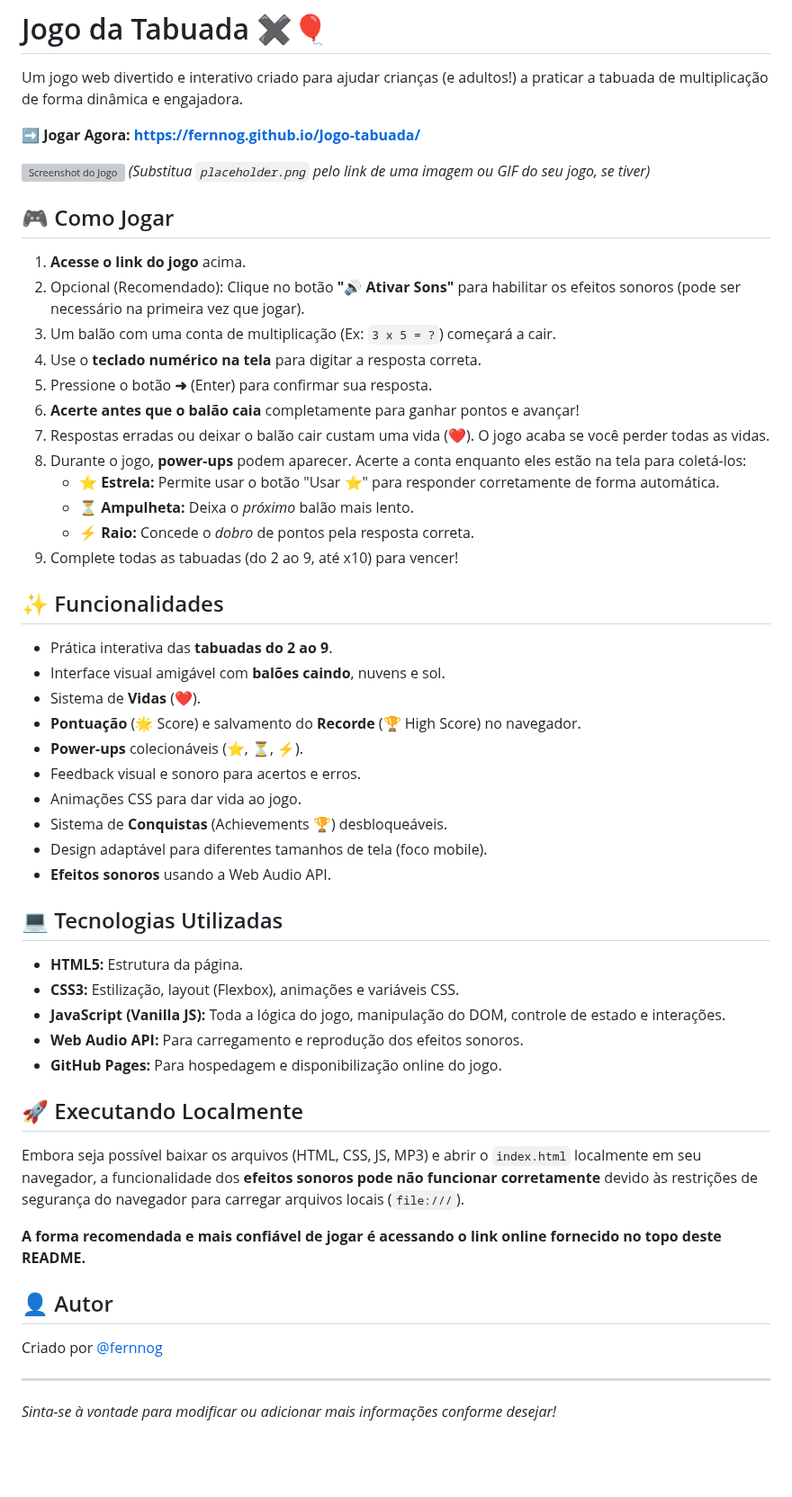
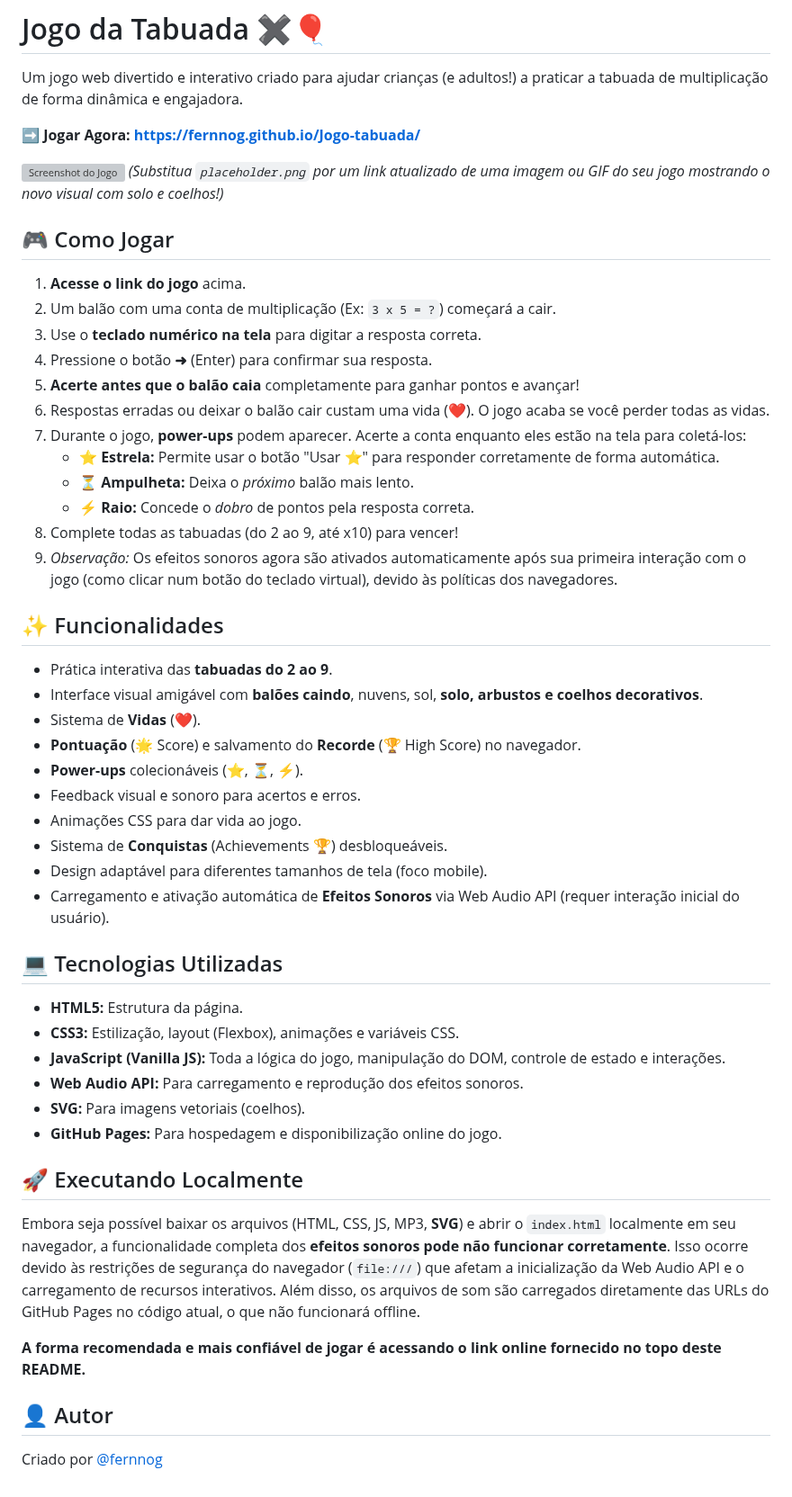
Before and after one commit to Fernnog/Jogo-tabuada, a Markdown page: README.md, the part around the change. Shown at 90% size. Rendered like a GitHub page; blank space fills up the shorter version; grey boxes are pictures that could not be loaded.

```diff
--- a/README.md
+++ b/README.md
@@ -5,27 +5,27 @@ Um jogo web divertido e interativo criado para ajudar crianças (e adultos!) a p
 ➡️ **Jogar Agora:** [**https://fernnog.github.io/Jogo-tabuada/**](https://fernnog.github.io/Jogo-tabuada/)
 
 ![Screenshot do Jogo](placeholder.png)
-*(Substitua `placeholder.png` pelo link de uma imagem ou GIF do seu jogo, se tiver)*
+*(Substitua `placeholder.png` por um link atualizado de uma imagem ou GIF do seu jogo mostrando o novo visual com solo e coelhos!)*
 
 ## 🎮 Como Jogar
 
 1.  **Acesse o link do jogo** acima.
-2.  Opcional (Recomendado): Clique no botão **"🔊 Ativar Sons"** para habilitar os efeitos sonoros (pode ser necessário na primeira vez que jogar).
-3.  Um balão com uma conta de multiplicação (Ex: `3 x 5 = ?`) começará a cair.
-4.  Use o **teclado numérico na tela** para digitar a resposta correta.
-5.  Pressione o botão **➜** (Enter) para confirmar sua resposta.
-6.  **Acerte antes que o balão caia** completamente para ganhar pontos e avançar!
-7.  Respostas erradas ou deixar o balão cair custam uma vida (❤️). O jogo acaba se você perder todas as vidas.
-8.  Durante o jogo, **power-ups** podem aparecer. Acerte a conta enquanto eles estão na tela para coletá-los:
+2.  Um balão com uma conta de multiplicação (Ex: `3 x 5 = ?`) começará a cair.
+3.  Use o **teclado numérico na tela** para digitar a resposta correta.
+4.  Pressione o botão **➜** (Enter) para confirmar sua resposta.
+5.  **Acerte antes que o balão caia** completamente para ganhar pontos e avançar!
+6.  Respostas erradas ou deixar o balão cair custam uma vida (❤️). O jogo acaba se você perder todas as vidas.
+7.  Durante o jogo, **power-ups** podem aparecer. Acerte a conta enquanto eles estão na tela para coletá-los:
     *   ⭐ **Estrela:** Permite usar o botão "Usar ⭐" para responder corretamente de forma automática.
     *   ⏳ **Ampulheta:** Deixa o *próximo* balão mais lento.
     *   ⚡ **Raio:** Concede o *dobro* de pontos pela resposta correta.
-9.  Complete todas as tabuadas (do 2 ao 9, até x10) para vencer!
+8.  Complete todas as tabuadas (do 2 ao 9, até x10) para vencer!
+9.  *Observação:* Os efeitos sonoros agora são ativados automaticamente após sua primeira interação com o jogo (como clicar num botão do teclado virtual), devido às políticas dos navegadores.
 
 ## ✨ Funcionalidades
 
 *   Prática interativa das **tabuadas do 2 ao 9**.
-*   Interface visual amigável com **balões caindo**, nuvens e sol.
+*   Interface visual amigável com **balões caindo**, nuvens, sol, **solo, arbustos e coelhos decorativos**.
 *   Sistema de **Vidas** (❤️).
 *   **Pontuação** (🌟 Score) e salvamento do **Recorde** (🏆 High Score) no navegador.
 *   **Power-ups** colecionáveis (⭐, ⏳, ⚡).
@@ -33,7 +33,7 @@ Um jogo web divertido e interativo criado para ajudar crianças (e adultos!) a p
 *   Animações CSS para dar vida ao jogo.
 *   Sistema de **Conquistas** (Achievements 🏆) desbloqueáveis.
 *   Design adaptável para diferentes tamanhos de tela (foco mobile).
-*   **Efeitos sonoros** usando a Web Audio API.
+*   Carregamento e ativação automática de **Efeitos Sonoros** via Web Audio API (requer interação inicial do usuário).
 
 ## 💻 Tecnologias Utilizadas
 
@@ -41,18 +41,15 @@ Um jogo web divertido e interativo criado para ajudar crianças (e adultos!) a p
 *   **CSS3:** Estilização, layout (Flexbox), animações e variáveis CSS.
 *   **JavaScript (Vanilla JS):** Toda a lógica do jogo, manipulação do DOM, controle de estado e interações.
 *   **Web Audio API:** Para carregamento e reprodução dos efeitos sonoros.
+*   **SVG:** Para imagens vetoriais (coelhos).
 *   **GitHub Pages:** Para hospedagem e disponibilização online do jogo.
 
 ## 🚀 Executando Localmente
 
-Embora seja possível baixar os arquivos (HTML, CSS, JS, MP3) e abrir o `index.html` localmente em seu navegador, a funcionalidade dos **efeitos sonoros pode não funcionar corretamente** devido às restrições de segurança do navegador para carregar arquivos locais (`file:///`).
+Embora seja possível baixar os arquivos (HTML, CSS, JS, MP3, **SVG**) e abrir o `index.html` localmente em seu navegador, a funcionalidade completa dos **efeitos sonoros pode não funcionar corretamente**. Isso ocorre devido às restrições de segurança do navegador (`file:///`) que afetam a inicialização da Web Audio API e o carregamento de recursos interativos. Além disso, os arquivos de som são carregados diretamente das URLs do GitHub Pages no código atual, o que não funcionará offline.
 
 **A forma recomendada e mais confiável de jogar é acessando o link online fornecido no topo deste README.**
 
 ## 👤 Autor
 
 Criado por [@fernnog](https://github.com/fernnog)
-
----
-
-*Sinta-se à vontade para modificar ou adicionar mais informações conforme desejar!*
```
